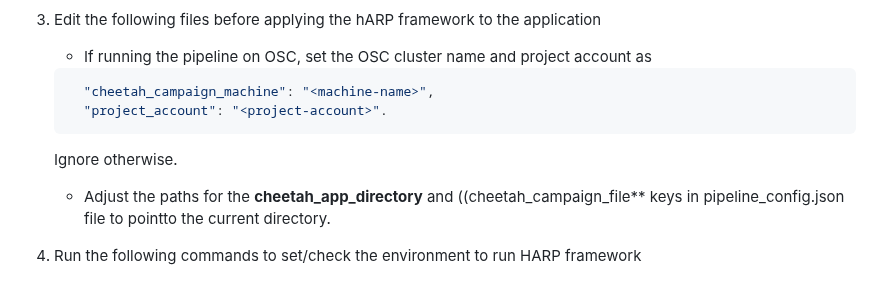
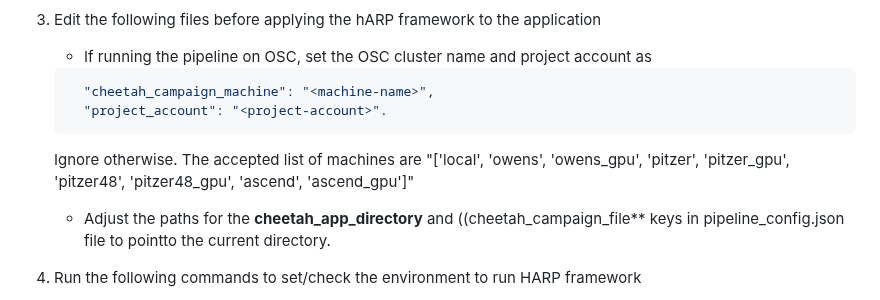
Before and after one commit to manikyaswathi/harp, a Markdown page: examples/01-eulers_number/README.md, the part around the change. GitHub-like rendering.

````diff
--- a/examples/01-eulers_number/README.md
+++ b/examples/01-eulers_number/README.md
@@ -21,6 +21,7 @@ The current folder '01-eulers_number' is called target application folder.
       "project_account": "<project-account>".
     ```
      Ignore otherwise.
+     The accepted list of machines are "['local', 'owens', 'owens_gpu', 'pitzer', 'pitzer_gpu', 'pitzer48', 'pitzer48_gpu', 'ascend', 'ascend_gpu']"
    - Adjust the paths for the **cheetah_app_directory** and ((cheetah_campaign_file** keys in pipeline_config.json file to pointto the current directory.
 
 4. Run the following commands to set/check the environment to run HARP framework
````
